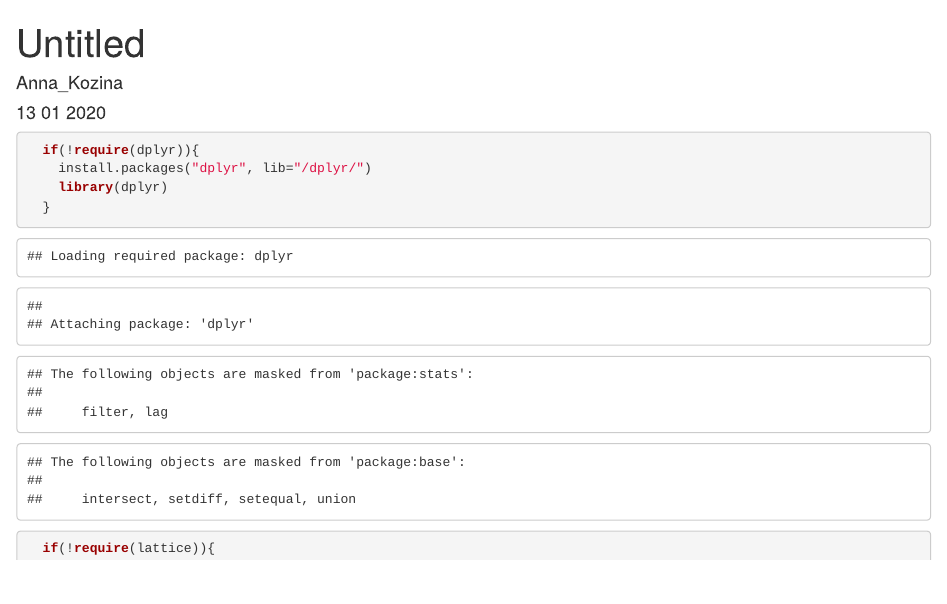
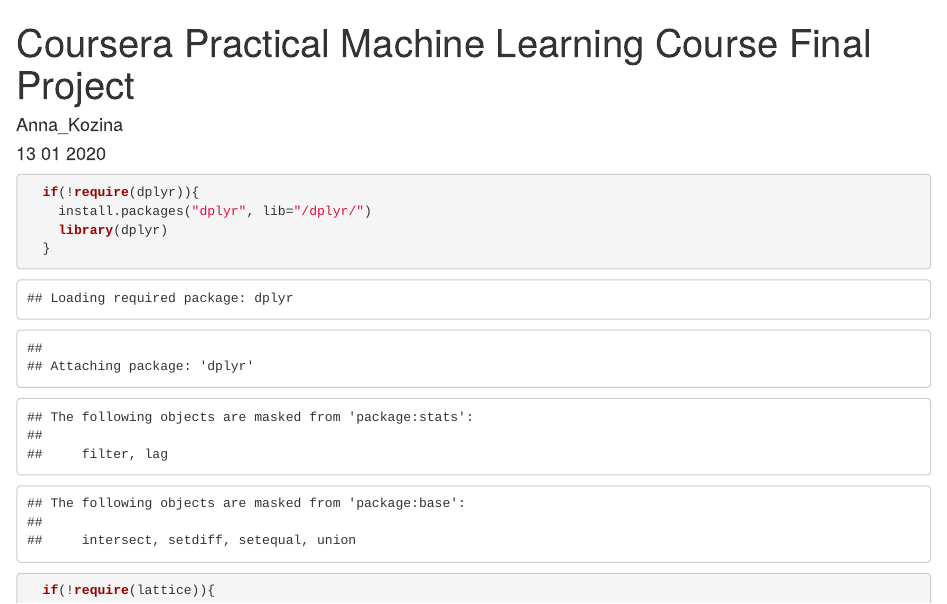
Before and after one commit to annakozina/Machine_Learning, an R Markdown document (Code.Rmd): the page in a window 1100 px wide, from its top. Rendered offline with R 4.5, knitr and Pandoc, with nearby package versions; some code elsewhere in the file could not run offline.

Commit message:
Update Code.Rmd

```diff
--- a/Code.Rmd
+++ b/Code.Rmd
@@ -1,5 +1,5 @@
 ---
-title: "Untitled"
+title: "Coursera Practical Machine Learning Course Final Project"
 author: "Anna_Kozina"
 date: "13 01 2020"
 output: html_document
```
